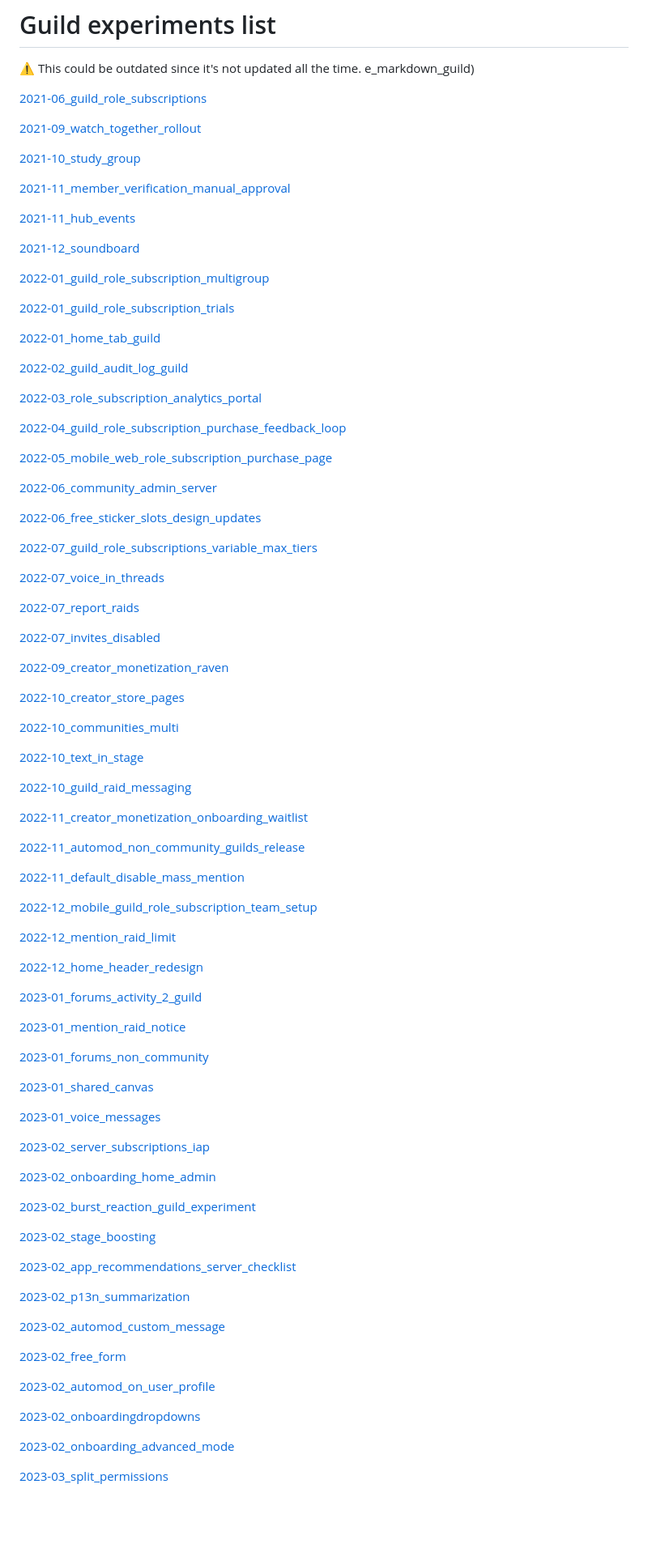
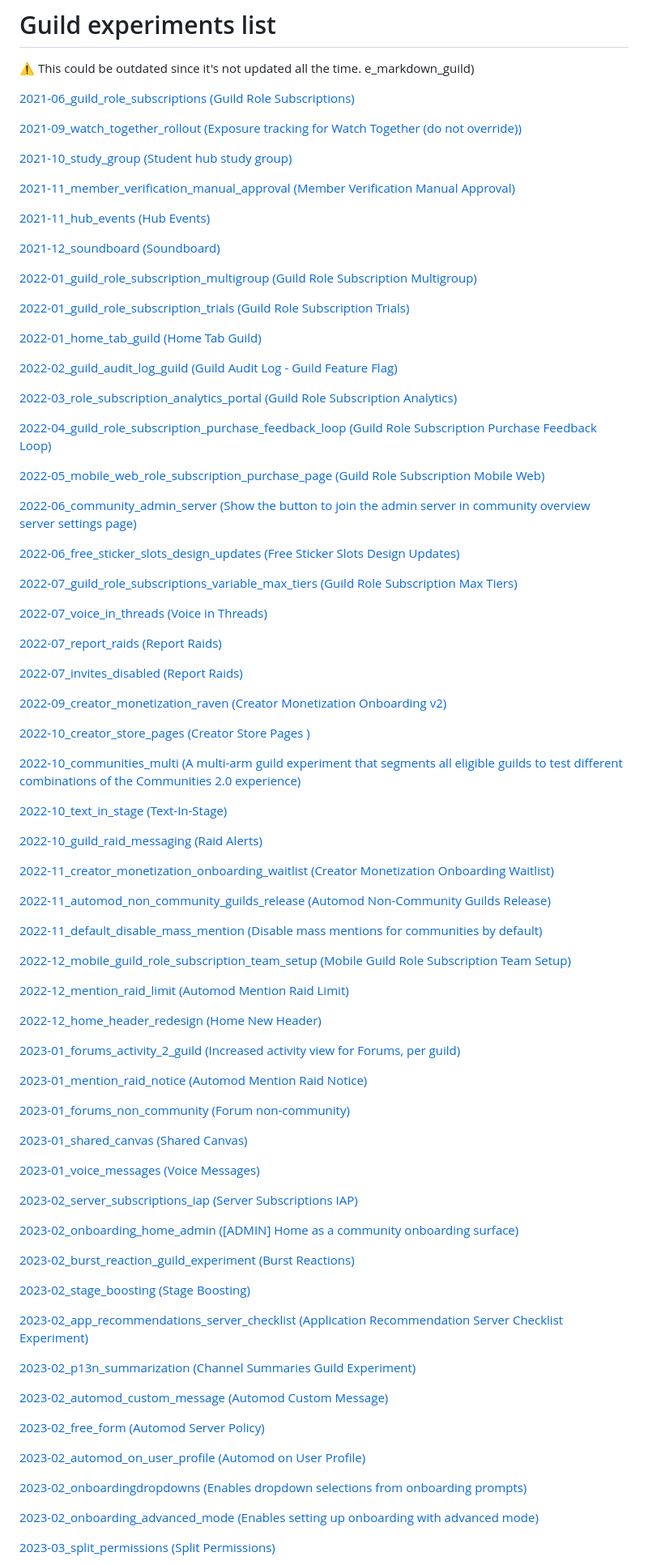
Before and after one commit to happyendermangit/experiment-checker, a Markdown page: list.md, the part around one of its changes. Shown at 81% size. Drawn GitHub-style; blank space fills up the shorter version.

```diff
--- a/list.md
+++ b/list.md
@@ -2,97 +2,97 @@
 ⚠️ This could be outdated since it's not updated all the time.
 e_markdown_guild)
 
-[2021-06_guild_role_subscriptions](./experiments/2021-06_guild_role_subscriptions.md)
+[2021-06_guild_role_subscriptions (Guild Role Subscriptions)](./experiments/2021-06_guild_role_subscriptions.md)
 
-[2021-09_watch_together_rollout](./experiments/2021-09_watch_together_rollout.md)
+[2021-09_watch_together_rollout (Exposure tracking for Watch Together (do not override))](./experiments/2021-09_watch_together_rollout.md)
 
-[2021-10_study_group](./experiments/2021-10_study_group.md)
+[2021-10_study_group (Student hub study group)](./experiments/2021-10_study_group.md)
 
-[2021-11_member_verification_manual_approval](./experiments/2021-11_member_verification_manual_approval.md)
+[2021-11_member_verification_manual_approval (Member Verification Manual Approval)](./experiments/2021-11_member_verification_manual_approval.md)
 
-[2021-11_hub_events](./experiments/2021-11_hub_events.md)
+[2021-11_hub_events (Hub Events)](./experiments/2021-11_hub_events.md)
 
-[2021-12_soundboard](./experiments/2021-12_soundboard.md)
+[2021-12_soundboard (Soundboard)](./experiments/2021-12_soundboard.md)
 
-[2022-01_guild_role_subscription_multigroup](./experiments/2022-01_guild_role_subscription_multigroup.md)
+[2022-01_guild_role_subscription_multigroup (Guild Role Subscription Multigroup)](./experiments/2022-01_guild_role_subscription_multigroup.md)
 
-[2022-01_guild_role_subscription_trials](./experiments/2022-01_guild_role_subscription_trials.md)
+[2022-01_guild_role_subscription_trials (Guild Role Subscription Trials)](./experiments/2022-01_guild_role_subscription_trials.md)
 
-[2022-01_home_tab_guild](./experiments/2022-01_home_tab_guild.md)
+[2022-01_home_tab_guild (Home Tab Guild)](./experiments/2022-01_home_tab_guild.md)
 
-[2022-02_guild_audit_log_guild](./experiments/2022-02_guild_audit_log_guild.md)
+[2022-02_guild_audit_log_guild (Guild Audit Log - Guild Feature Flag)](./experiments/2022-02_guild_audit_log_guild.md)
 
-[2022-03_role_subscription_analytics_portal](./experiments/2022-03_role_subscription_analytics_portal.md)
+[2022-03_role_subscription_analytics_portal (Guild Role Subscription Analytics)](./experiments/2022-03_role_subscription_analytics_portal.md)
 
-[2022-04_guild_role_subscription_purchase_feedback_loop](./experiments/2022-04_guild_role_subscription_purchase_feedback_loop.md)
+[2022-04_guild_role_subscription_purchase_feedback_loop (Guild Role Subscription Purchase Feedback Loop)](./experiments/2022-04_guild_role_subscription_purchase_feedback_loop.md)
 
-[2022-05_mobile_web_role_subscription_purchase_page](./experiments/2022-05_mobile_web_role_subscription_purchase_page.md)
+[2022-05_mobile_web_role_subscription_purchase_page (Guild Role Subscription Mobile Web)](./experiments/2022-05_mobile_web_role_subscription_purchase_page.md)
 
-[2022-06_community_admin_server](./experiments/2022-06_community_admin_server.md)
+[2022-06_community_admin_server (Show the button to join the admin server in community overview server settings page)](./experiments/2022-06_community_admin_server.md)
 
-[2022-06_free_sticker_slots_design_updates](./experiments/2022-06_free_sticker_slots_design_updates.md)
+[2022-06_free_sticker_slots_design_updates (Free Sticker Slots Design Updates)](./experiments/2022-06_free_sticker_slots_design_updates.md)
 
-[2022-07_guild_role_subscriptions_variable_max_tiers](./experiments/2022-07_guild_role_subscriptions_variable_max_tiers.md)
+[2022-07_guild_role_subscriptions_variable_max_tiers (Guild Role Subscription Max Tiers)](./experiments/2022-07_guild_role_subscriptions_variable_max_tiers.md)
 
-[2022-07_voice_in_threads](./experiments/2022-07_voice_in_threads.md)
+[2022-07_voice_in_threads (Voice in Threads)](./experiments/2022-07_voice_in_threads.md)
 
-[2022-07_report_raids](./experiments/2022-07_report_raids.md)
+[2022-07_report_raids (Report Raids)](./experiments/2022-07_report_raids.md)
 
-[2022-07_invites_disabled](./experiments/2022-07_invites_disabled.md)
+[2022-07_invites_disabled (Report Raids)](./experiments/2022-07_invites_disabled.md)
 
-[2022-09_creator_monetization_raven](./experiments/2022-09_creator_monetization_raven.md)
+[2022-09_creator_monetization_raven (Creator Monetization Onboarding v2)](./experiments/2022-09_creator_monetization_raven.md)
 
-[2022-10_creator_store_pages](./experiments/2022-10_creator_store_pages.md)
+[2022-10_creator_store_pages (Creator Store Pages )](./experiments/2022-10_creator_store_pages.md)
 
-[2022-10_communities_multi](./experiments/2022-10_communities_multi.md)
+[2022-10_communities_multi (A multi-arm guild experiment that segments all eligible guilds to test different combinations of the Communities 2.0 experience)](./experiments/2022-10_communities_multi.md)
 
-[2022-10_text_in_stage](./experiments/2022-10_text_in_stage.md)
+[2022-10_text_in_stage (Text-In-Stage)](./experiments/2022-10_text_in_stage.md)
 
-[2022-10_guild_raid_messaging](./experiments/2022-10_guild_raid_messaging.md)
+[2022-10_guild_raid_messaging (Raid Alerts)](./experiments/2022-10_guild_raid_messaging.md)
 
-[2022-11_creator_monetization_onboarding_waitlist](./experiments/2022-11_creator_monetization_onboarding_waitlist.md)
+[2022-11_creator_monetization_onboarding_waitlist (Creator Monetization Onboarding Waitlist)](./experiments/2022-11_creator_monetization_onboarding_waitlist.md)
 
-[2022-11_automod_non_community_guilds_release](./experiments/2022-11_automod_non_community_guilds_release.md)
+[2022-11_automod_non_community_guilds_release (Automod Non-Community Guilds Release)](./experiments/2022-11_automod_non_community_guilds_release.md)
 
-[2022-11_default_disable_mass_mention](./experiments/2022-11_default_disable_mass_mention.md)
+[2022-11_default_disable_mass_mention (Disable mass mentions for communities by default)](./experiments/2022-11_default_disable_mass_mention.md)
 
-[2022-12_mobile_guild_role_subscription_team_setup](./experiments/2022-12_mobile_guild_role_subscription_team_setup.md)
+[2022-12_mobile_guild_role_subscription_team_setup (Mobile Guild Role Subscription Team Setup)](./experiments/2022-12_mobile_guild_role_subscription_team_setup.md)
 
-[2022-12_mention_raid_limit](./experiments/2022-12_mention_raid_limit.md)
+[2022-12_mention_raid_limit (Automod Mention Raid Limit)](./experiments/2022-12_mention_raid_limit.md)
 
-[2022-12_home_header_redesign](./experiments/2022-12_home_header_redesign.md)
+[2022-12_home_header_redesign (Home New Header)](./experiments/2022-12_home_header_redesign.md)
 
-[2023-01_forums_activity_2_guild](./experiments/2023-01_forums_activity_2_guild.md)
+[2023-01_forums_activity_2_guild (Increased activity view for Forums, per guild)](./experiments/2023-01_forums_activity_2_guild.md)
 
-[2023-01_mention_raid_notice](./experiments/2023-01_mention_raid_notice.md)
+[2023-01_mention_raid_notice (Automod Mention Raid Notice)](./experiments/2023-01_mention_raid_notice.md)
 
-[2023-01_forums_non_community](./experiments/2023-01_forums_non_community.md)
+[2023-01_forums_non_community (Forum non-community)](./experiments/2023-01_forums_non_community.md)
 
-[2023-01_shared_canvas](./experiments/2023-01_shared_canvas.md)
+[2023-01_shared_canvas (Shared Canvas)](./experiments/2023-01_shared_canvas.md)
 
-[2023-01_voice_messages](./experiments/2023-01_voice_messages.md)
+[2023-01_voice_messages (Voice Messages)](./experiments/2023-01_voice_messages.md)
 
-[2023-02_server_subscriptions_iap](./experiments/2023-02_server_subscriptions_iap.md)
+[2023-02_server_subscriptions_iap (Server Subscriptions IAP)](./experiments/2023-02_server_subscriptions_iap.md)
 
-[2023-02_onboarding_home_admin](./experiments/2023-02_onboarding_home_admin.md)
+[2023-02_onboarding_home_admin ([ADMIN] Home as a community onboarding surface)](./experiments/2023-02_onboarding_home_admin.md)
 
-[2023-02_burst_reaction_guild_experiment](./experiments/2023-02_burst_reaction_guild_experiment.md)
+[2023-02_burst_reaction_guild_experiment (Burst Reactions)](./experiments/2023-02_burst_reaction_guild_experiment.md)
 
-[2023-02_stage_boosting](./experiments/2023-02_stage_boosting.md)
+[2023-02_stage_boosting (Stage Boosting)](./experiments/2023-02_stage_boosting.md)
 
-[2023-02_app_recommendations_server_checklist](./experiments/2023-02_app_recommendations_server_checklist.md)
+[2023-02_app_recommendations_server_checklist (Application Recommendation Server Checklist Experiment)](./experiments/2023-02_app_recommendations_server_checklist.md)
 
-[2023-02_p13n_summarization](./experiments/2023-02_p13n_summarization.md)
+[2023-02_p13n_summarization (Channel Summaries Guild Experiment)](./experiments/2023-02_p13n_summarization.md)
 
-[2023-02_automod_custom_message](./experiments/2023-02_automod_custom_message.md)
+[2023-02_automod_custom_message (Automod Custom Message)](./experiments/2023-02_automod_custom_message.md)
 
-[2023-02_free_form](./experiments/2023-02_free_form.md)
+[2023-02_free_form (Automod Server Policy)](./experiments/2023-02_free_form.md)
 
-[2023-02_automod_on_user_profile](./experiments/2023-02_automod_on_user_profile.md)
+[2023-02_automod_on_user_profile (Automod on User Profile)](./experiments/2023-02_automod_on_user_profile.md)
 
-[2023-02_onboardingdropdowns](./experiments/2023-02_onboardingdropdowns.md)
+[2023-02_onboardingdropdowns (Enables dropdown selections from onboarding prompts)](./experiments/2023-02_onboardingdropdowns.md)
 
-[2023-02_onboarding_advanced_mode](./experiments/2023-02_onboarding_advanced_mode.md)
+[2023-02_onboarding_advanced_mode (Enables setting up onboarding with advanced mode)](./experiments/2023-02_onboarding_advanced_mode.md)
 
-[2023-03_split_permissions](./experiments/2023-03_split_permissions.md)
+[2023-03_split_permissions (Split Permissions)](./experiments/2023-03_split_permissions.md)
 
```
Also changed, not shown: other parts of list.md (+18 -18 lines).
